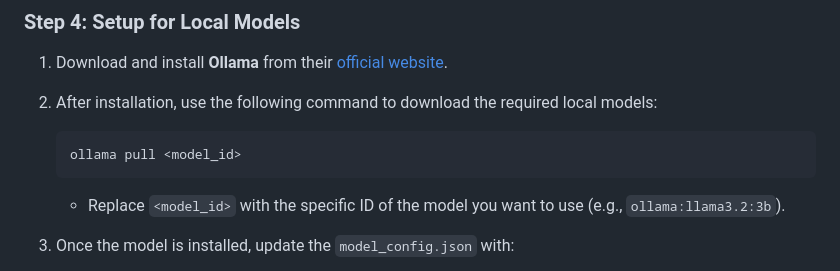
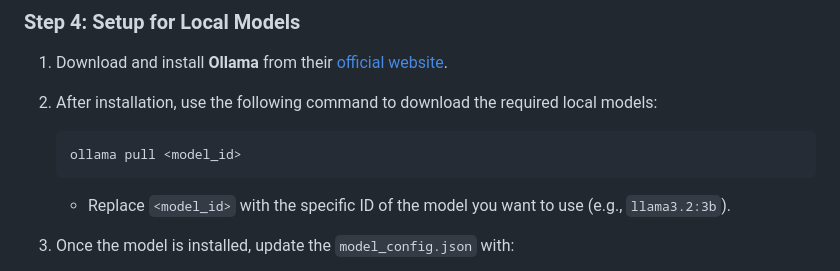
Before and after one commit to IsmailKonak/aisuite-chatbotui, a Markdown page: README.md, the part around the change. GitHub-like rendering.

````diff
--- a/README.md
+++ b/README.md
@@ -107,7 +107,7 @@ Türkçe README için, [buraya tıklayın](https://github.com/IsmailKonak/aisuit
    ```bash
    ollama pull <model_id>
    ```
-   - Replace `<model_id>` with the specific ID of the model you want to use (e.g., `ollama:llama3.2:3b`).
+   - Replace `<model_id>` with the specific ID of the model you want to use (e.g., `llama3.2:3b`).
 
 3. Once the model is installed, update the `model_config.json` with:
    - **Provider:** Use `ollama` as the provider.
````
